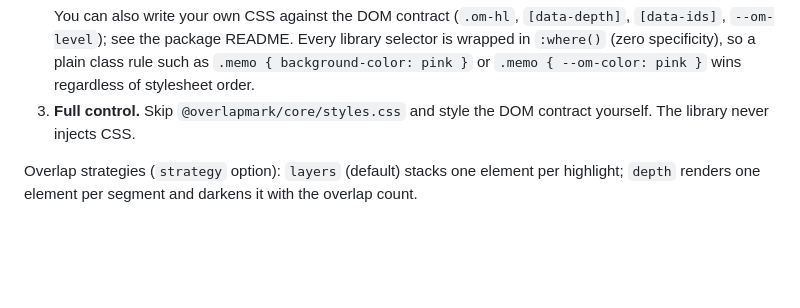
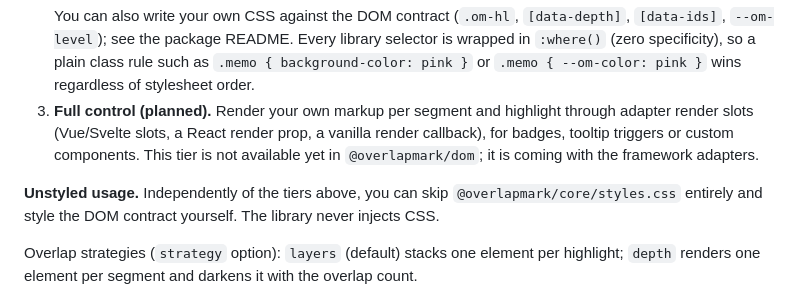
Before and after one commit to edonghyun/vue-easy-highlight, a Markdown page: README.md, the part around the change. Drawn GitHub-style; blank space fills up the shorter version.

Commit message:
docs: mark render-slot styling tier as planned; fix compareHighlights signature
Co-Authored-By: Claude Opus 5.5 <noreply@anthropic.com>

````diff
--- a/README.md
+++ b/README.md
@@ -85,7 +85,9 @@ Three levels, from least to most control:
     { id: 'note', start: 0, end: 12, color: '#ffd6d6', className: 'om-style-underline' }
     ```
     You can also write your own CSS against the DOM contract (`.om-hl`, `[data-depth]`, `[data-ids]`, `--om-level`); see the package README. Every library selector is wrapped in `:where()` (zero specificity), so a plain class rule such as `.memo { background-color: pink }` or `.memo { --om-color: pink }` wins regardless of stylesheet order.
-3. **Full control.** Skip `@overlapmark/core/styles.css` and style the DOM contract yourself. The library never injects CSS.
+3. **Full control (planned).** Render your own markup per segment and highlight through adapter render slots (Vue/Svelte slots, a React render prop, a vanilla render callback), for badges, tooltip triggers or custom components. This tier is not available yet in `@overlapmark/dom`; it is coming with the framework adapters.
+
+**Unstyled usage.** Independently of the tiers above, you can skip `@overlapmark/core/styles.css` entirely and style the DOM contract yourself. The library never injects CSS.
 
 Overlap strategies (`strategy` option): `layers` (default) stacks one element per highlight; `depth` renders one element per segment and darkens it with the overlap count.
 
````
Also changed, not shown: packages/core/README.md (+1 -1 lines).
